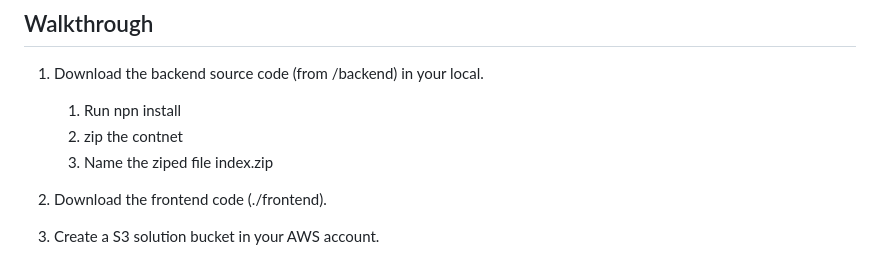
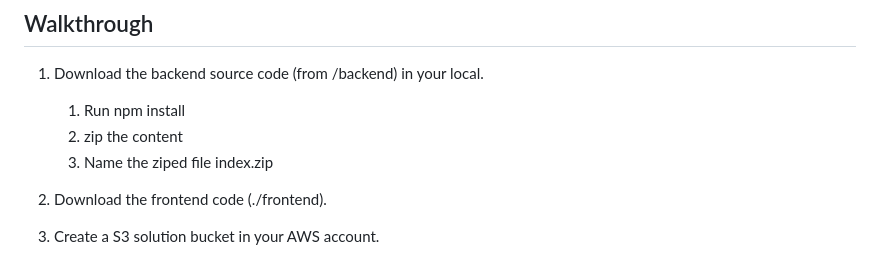
Before and after one commit to aws-samples/amazon-connect-callback-contact-management, a Markdown page: README.md, the part around the change. GitHub-like rendering.

```diff
--- a/README.md
+++ b/README.md
@@ -22,8 +22,8 @@ In the above architecture, Amazon Connects fires contact lifecycle events for ca
 ## Walkthrough
 
 1.	Download the backend source code (from /backend) in your local.
-    1. Run npn install
-    2. zip the contnet
+    1. Run npm install
+    2. zip the content
     3. Name the ziped file index.zip
 
 2.  Download the frontend code (./frontend).
```
